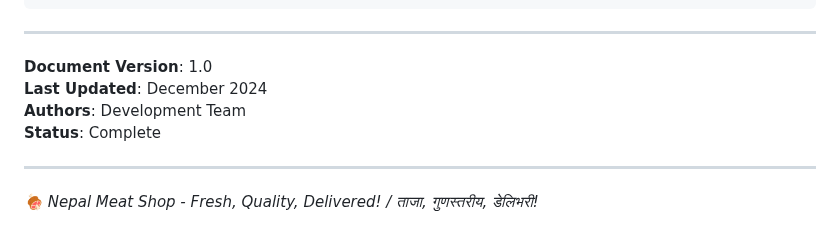
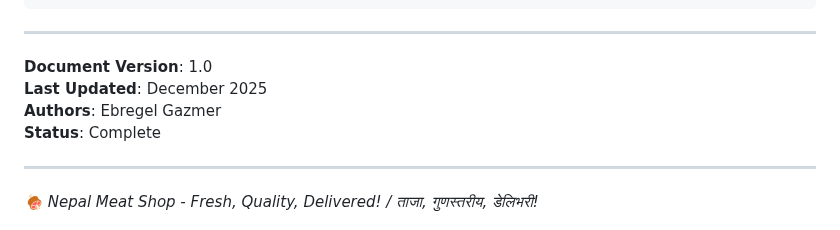
Before and after one commit to potat0ka/Nepal-meat-shop, a Markdown page: documentation.md, the part around the change. Rendered like a GitHub page.

```diff
--- a/documentation.md
+++ b/documentation.md
@@ -1500,8 +1500,8 @@ gunicorn -w 4 -b 0.0.0.0:8000 mongo_app:app
 ---
 
 **Document Version**: 1.0
-**Last Updated**: December 2024
-**Authors**: Development Team
+**Last Updated**: December 2025
+**Authors**: Ebregel Gazmer
 **Status**: Complete
 
 ---
```
